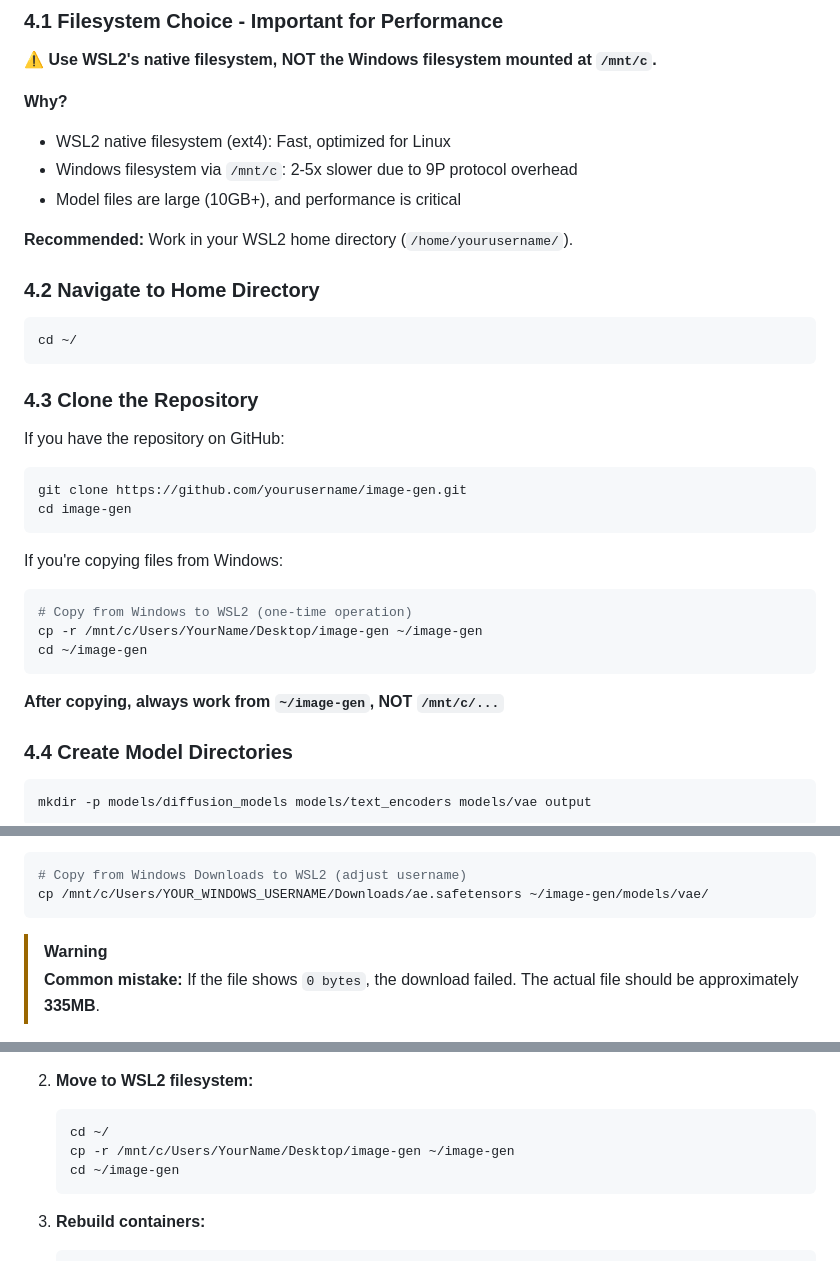
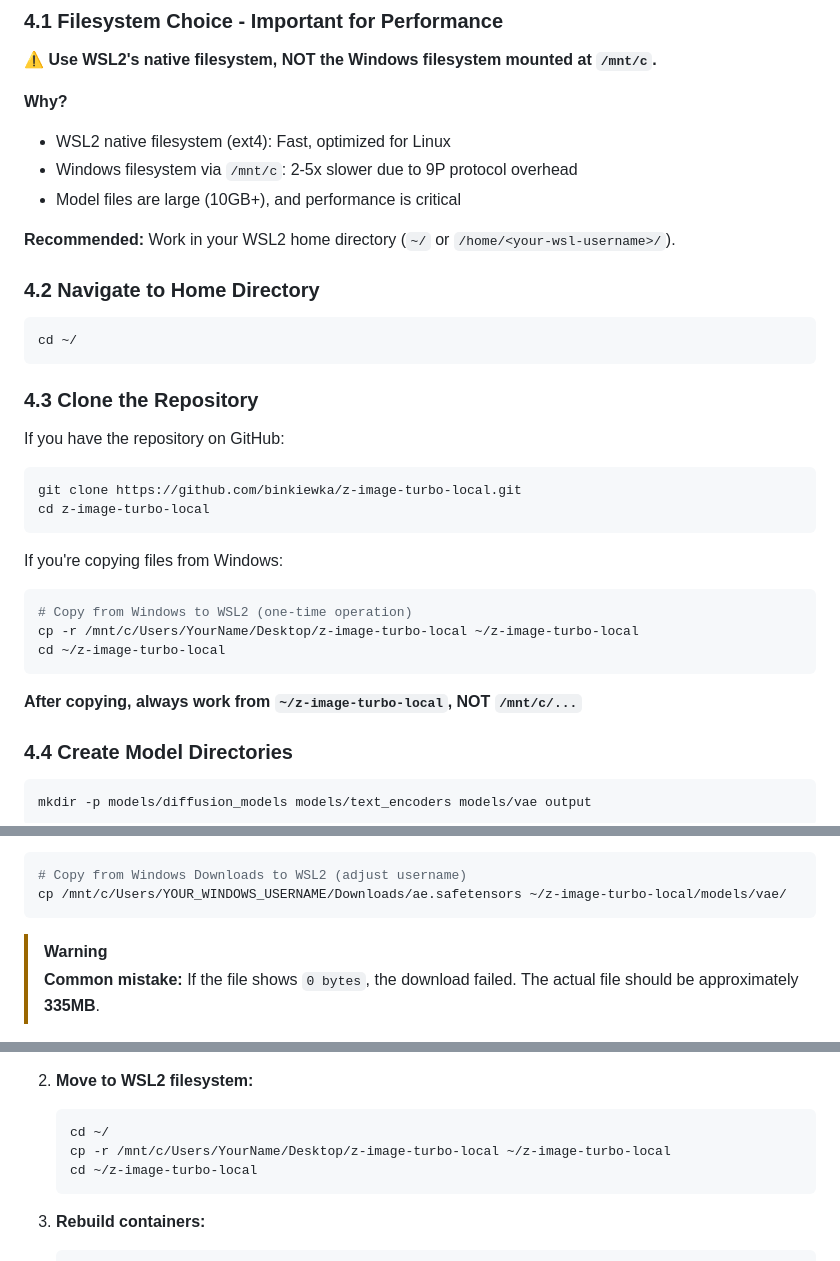
Before and after one commit to binkiewka/z-image-turbo-local, a Markdown page: docs/setup-guides/Windows-WSL2.md, 3 parts joined by grey strips. Rendered like a GitHub page.

Commit message:
docs: fix repo URLs and path references

````diff
--- a/docs/setup-guides/Windows-WSL2.md
+++ b/docs/setup-guides/Windows-WSL2.md
@@ -388,7 +388,7 @@ If you see GPU information, you're ready to proceed to [Step 4](#step-4-clone-re
 - Windows filesystem via `/mnt/c`: 2-5x slower due to 9P protocol overhead
 - Model files are large (10GB+), and performance is critical
 
-**Recommended:** Work in your WSL2 home directory (`/home/yourusername/`).
+**Recommended:** Work in your WSL2 home directory (`~/` or `/home/<your-wsl-username>/`).
 
 ### 4.2 Navigate to Home Directory
 
@@ -401,19 +401,19 @@ cd ~/
 If you have the repository on GitHub:
 
 ```bash
-git clone https://github.com/yourusername/image-gen.git
-cd image-gen
+git clone https://github.com/binkiewka/z-image-turbo-local.git
+cd z-image-turbo-local
 ```
 
 If you're copying files from Windows:
 
 ```bash
 # Copy from Windows to WSL2 (one-time operation)
-cp -r /mnt/c/Users/YourName/Desktop/image-gen ~/image-gen
-cd ~/image-gen
+cp -r /mnt/c/Users/YourName/Desktop/z-image-turbo-local ~/z-image-turbo-local
+cd ~/z-image-turbo-local
 ```
 
-**After copying, always work from `~/image-gen`, NOT `/mnt/c/...`**
+**After copying, always work from `~/z-image-turbo-local`, NOT `/mnt/c/...`**
 
 ### 4.4 Create Model Directories
 
@@ -473,7 +473,7 @@ wget -O models/text_encoders/Qwen_3_4b-IQ4_XS.gguf \
 
 ```bash
 # Copy from Windows Downloads to WSL2 (adjust username)
-cp /mnt/c/Users/YOUR_WINDOWS_USERNAME/Downloads/ae.safetensors ~/image-gen/models/vae/
+cp /mnt/c/Users/YOUR_WINDOWS_USERNAME/Downloads/ae.safetensors ~/z-image-turbo-local/models/vae/
 ```
 
 > [!WARNING]
@@ -767,8 +767,8 @@ RuntimeError: No CUDA GPUs are available
 
    ```bash
    cd ~/
-   cp -r /mnt/c/Users/YourName/Desktop/image-gen ~/image-gen
-   cd ~/image-gen
+   cp -r /mnt/c/Users/YourName/Desktop/z-image-turbo-local ~/z-image-turbo-local
+   cd ~/z-image-turbo-local
    ```
 
 3. **Rebuild containers:**
````
Also changed, not shown: other parts of docs/setup-guides/Windows-WSL2.md (+1 -1 lines).
